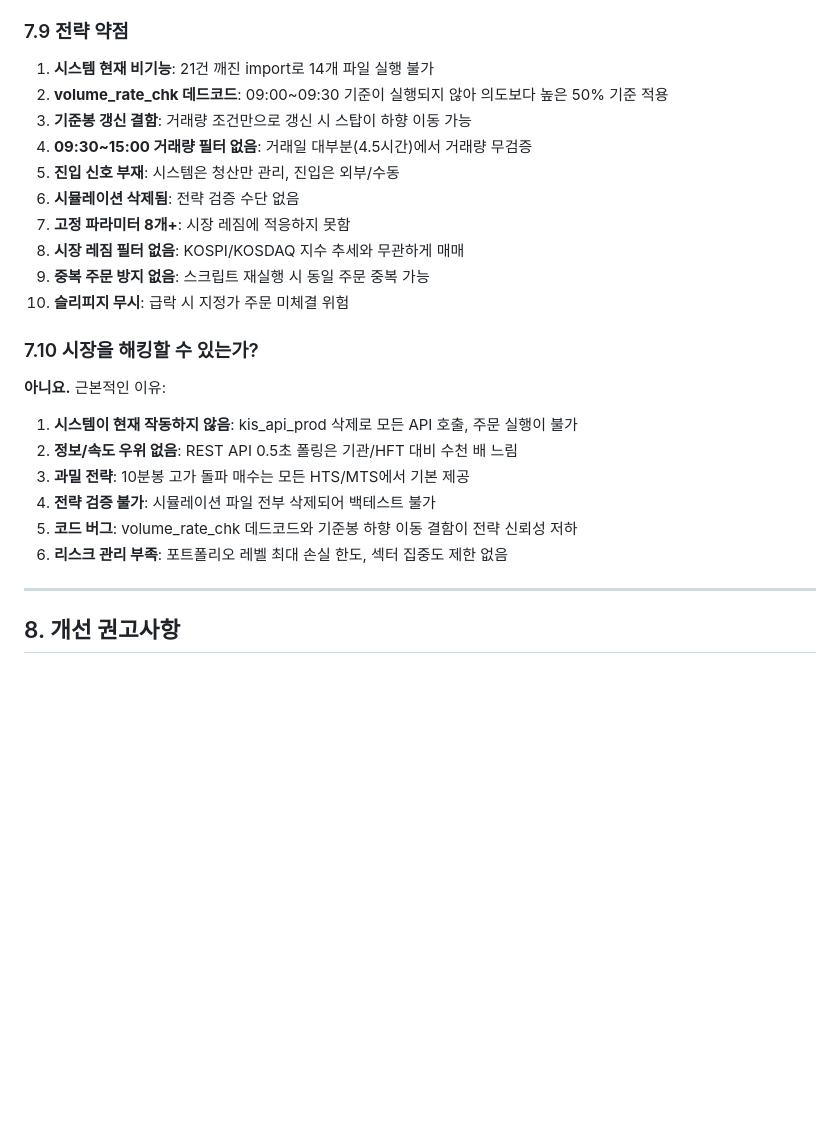
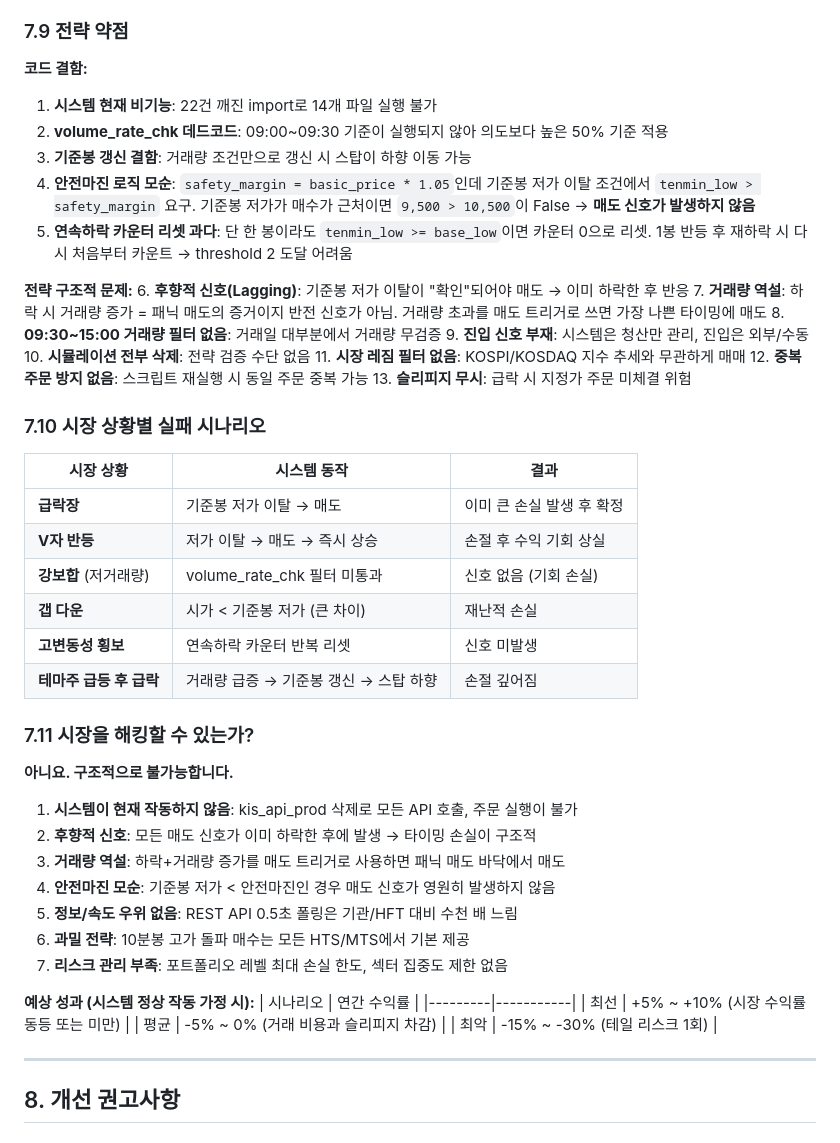
Before and after one commit to LeeSeungPhill/Batch, a Markdown page: CODE_ANALYSIS_REPORT.md, the part around the change. Drawn GitHub-style; blank space fills up the shorter version.

Commit message:
전략 심층 분석 보강: 안전마진 모순, 연속하락 리셋, 후향적 신호 문제
- 안전마진 로직 모순 발견: base_low < safety_margin이면 매도 신호 영원히 미발생
- 연속하락 카운터 리셋 과다 문제: 1봉 반등 시 즉시 0으로 리셋
- 후향적 신호(Lagging) 구조적 한계 분석
- 거래량 역설: 패닉 매도 바닥에서 매도하는 구조
- 시장 상황별 실패 시나리오 테이블 추가
- 예상 성과 정량 분석 추가

https://claude.ai/code/session_01WmqHGiqZ2a5kF33yUijEcv

```diff
--- a/CODE_ANALYSIS_REPORT.md
+++ b/CODE_ANALYSIS_REPORT.md
@@ -370,27 +370,52 @@ if int(new_high) > int(tenmin_state["base_high"]) or int(new_vol) > int(tenmin_s
 
 ### 7.9 전략 약점
 
-1. **시스템 현재 비기능**: 21건 깨진 import로 14개 파일 실행 불가
+**코드 결함:**
+1. **시스템 현재 비기능**: 22건 깨진 import로 14개 파일 실행 불가
 2. **volume_rate_chk 데드코드**: 09:00~09:30 기준이 실행되지 않아 의도보다 높은 50% 기준 적용
 3. **기준봉 갱신 결함**: 거래량 조건만으로 갱신 시 스탑이 하향 이동 가능
-4. **09:30~15:00 거래량 필터 없음**: 거래일 대부분(4.5시간)에서 거래량 무검증
-5. **진입 신호 부재**: 시스템은 청산만 관리, 진입은 외부/수동
-6. **시뮬레이션 삭제됨**: 전략 검증 수단 없음
-7. **고정 파라미터 8개+**: 시장 레짐에 적응하지 못함
-8. **시장 레짐 필터 없음**: KOSPI/KOSDAQ 지수 추세와 무관하게 매매
-9. **중복 주문 방지 없음**: 스크립트 재실행 시 동일 주문 중복 가능
-10. **슬리피지 무시**: 급락 시 지정가 주문 미체결 위험
+4. **안전마진 로직 모순**: `safety_margin = basic_price * 1.05`인데 기준봉 저가 이탈 조건에서 `tenmin_low > safety_margin` 요구. 기준봉 저가가 매수가 근처이면 `9,500 > 10,500`이 False → **매도 신호가 발생하지 않음**
+5. **연속하락 카운터 리셋 과다**: 단 한 봉이라도 `tenmin_low >= base_low`이면 카운터 0으로 리셋. 1봉 반등 후 재하락 시 다시 처음부터 카운트 → threshold 2 도달 어려움
 
-### 7.10 시장을 해킹할 수 있는가?
+**전략 구조적 문제:**
+6. **후향적 신호(Lagging)**: 기준봉 저가 이탈이 "확인"되어야 매도 → 이미 하락한 후 반응
+7. **거래량 역설**: 하락 시 거래량 증가 = 패닉 매도의 증거이지 반전 신호가 아님. 거래량 초과를 매도 트리거로 쓰면 가장 나쁜 타이밍에 매도
+8. **09:30~15:00 거래량 필터 없음**: 거래일 대부분에서 거래량 무검증
+9. **진입 신호 부재**: 시스템은 청산만 관리, 진입은 외부/수동
+10. **시뮬레이션 전부 삭제**: 전략 검증 수단 없음
+11. **시장 레짐 필터 없음**: KOSPI/KOSDAQ 지수 추세와 무관하게 매매
+12. **중복 주문 방지 없음**: 스크립트 재실행 시 동일 주문 중복 가능
+13. **슬리피지 무시**: 급락 시 지정가 주문 미체결 위험
 
-**아니요.** 근본적인 이유:
+### 7.10 시장 상황별 실패 시나리오
+
+| 시장 상황 | 시스템 동작 | 결과 |
+|---------|----------|------|
+| **급락장** | 기준봉 저가 이탈 → 매도 | 이미 큰 손실 발생 후 확정 |
+| **V자 반등** | 저가 이탈 → 매도 → 즉시 상승 | 손절 후 수익 기회 상실 |
+| **강보합** (저거래량) | volume_rate_chk 필터 미통과 | 신호 없음 (기회 손실) |
+| **갭 다운** | 시가 < 기준봉 저가 (큰 차이) | 재난적 손실 |
+| **고변동성 횡보** | 연속하락 카운터 반복 리셋 | 신호 미발생 |
+| **테마주 급등 후 급락** | 거래량 급증 → 기준봉 갱신 → 스탑 하향 | 손절 깊어짐 |
+
+### 7.11 시장을 해킹할 수 있는가?
+
+**아니요. 구조적으로 불가능합니다.**
 
 1. **시스템이 현재 작동하지 않음**: kis_api_prod 삭제로 모든 API 호출, 주문 실행이 불가
-2. **정보/속도 우위 없음**: REST API 0.5초 폴링은 기관/HFT 대비 수천 배 느림
-3. **과밀 전략**: 10분봉 고가 돌파 매수는 모든 HTS/MTS에서 기본 제공
-4. **전략 검증 불가**: 시뮬레이션 파일 전부 삭제되어 백테스트 불가
-5. **코드 버그**: volume_rate_chk 데드코드와 기준봉 하향 이동 결함이 전략 신뢰성 저하
-6. **리스크 관리 부족**: 포트폴리오 레벨 최대 손실 한도, 섹터 집중도 제한 없음
+2. **후향적 신호**: 모든 매도 신호가 이미 하락한 후에 발생 → 타이밍 손실이 구조적
+3. **거래량 역설**: 하락+거래량 증가를 매도 트리거로 사용하면 패닉 매도 바닥에서 매도
+4. **안전마진 모순**: 기준봉 저가 < 안전마진인 경우 매도 신호가 영원히 발생하지 않음
+5. **정보/속도 우위 없음**: REST API 0.5초 폴링은 기관/HFT 대비 수천 배 느림
+6. **과밀 전략**: 10분봉 고가 돌파 매수는 모든 HTS/MTS에서 기본 제공
+7. **리스크 관리 부족**: 포트폴리오 레벨 최대 손실 한도, 섹터 집중도 제한 없음
+
+**예상 성과 (시스템 정상 작동 가정 시):**
+| 시나리오 | 연간 수익률 |
+|---------|-----------|
+| 최선 | +5% ~ +10% (시장 수익률 동등 또는 미만) |
+| 평균 | -5% ~ 0% (거래 비용과 슬리피지 차감) |
+| 최악 | -15% ~ -30% (테일 리스크 1회) |
 
 ---
 
```
